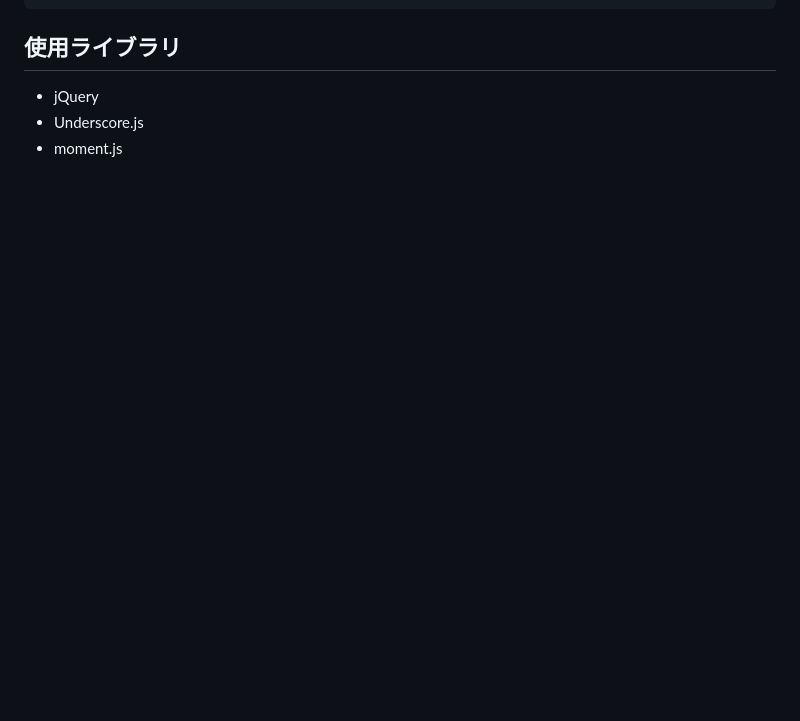
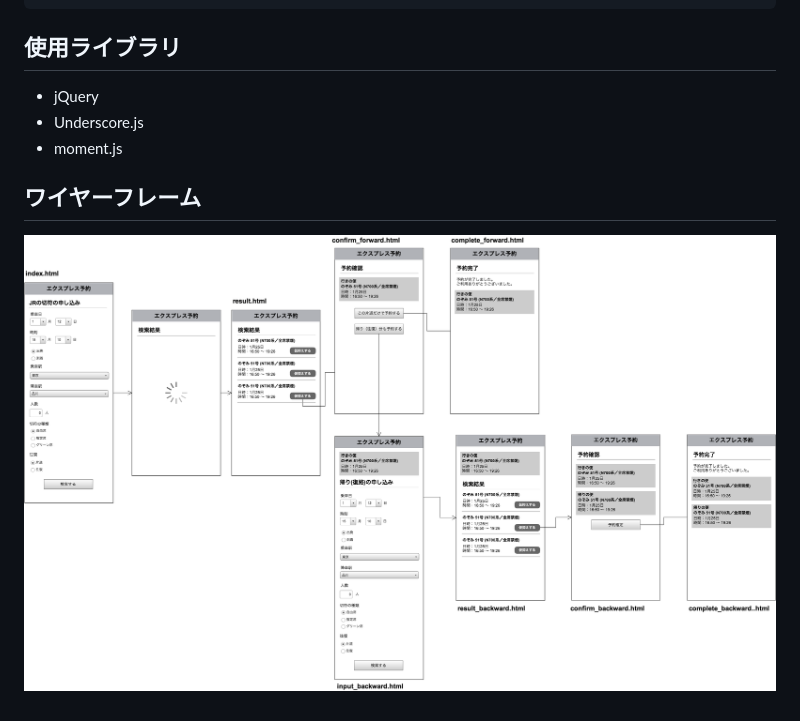
Before and after one commit to designian/event20140131, a Markdown page: README.md, the part around the change. GitHub-like rendering; pictures changed too: docs/Wireframe.png (added); blank space fills up the shorter version.

Commit message:
ワイヤーフレーム画像追加

```diff
--- a/README.md
+++ b/README.md
@@ -29,3 +29,7 @@
 * jQuery
 * Underscore.js
 * moment.js
+
+## ワイヤーフレーム
+
+![docs/Wireframe.png](docs/Wireframe.png)
```
